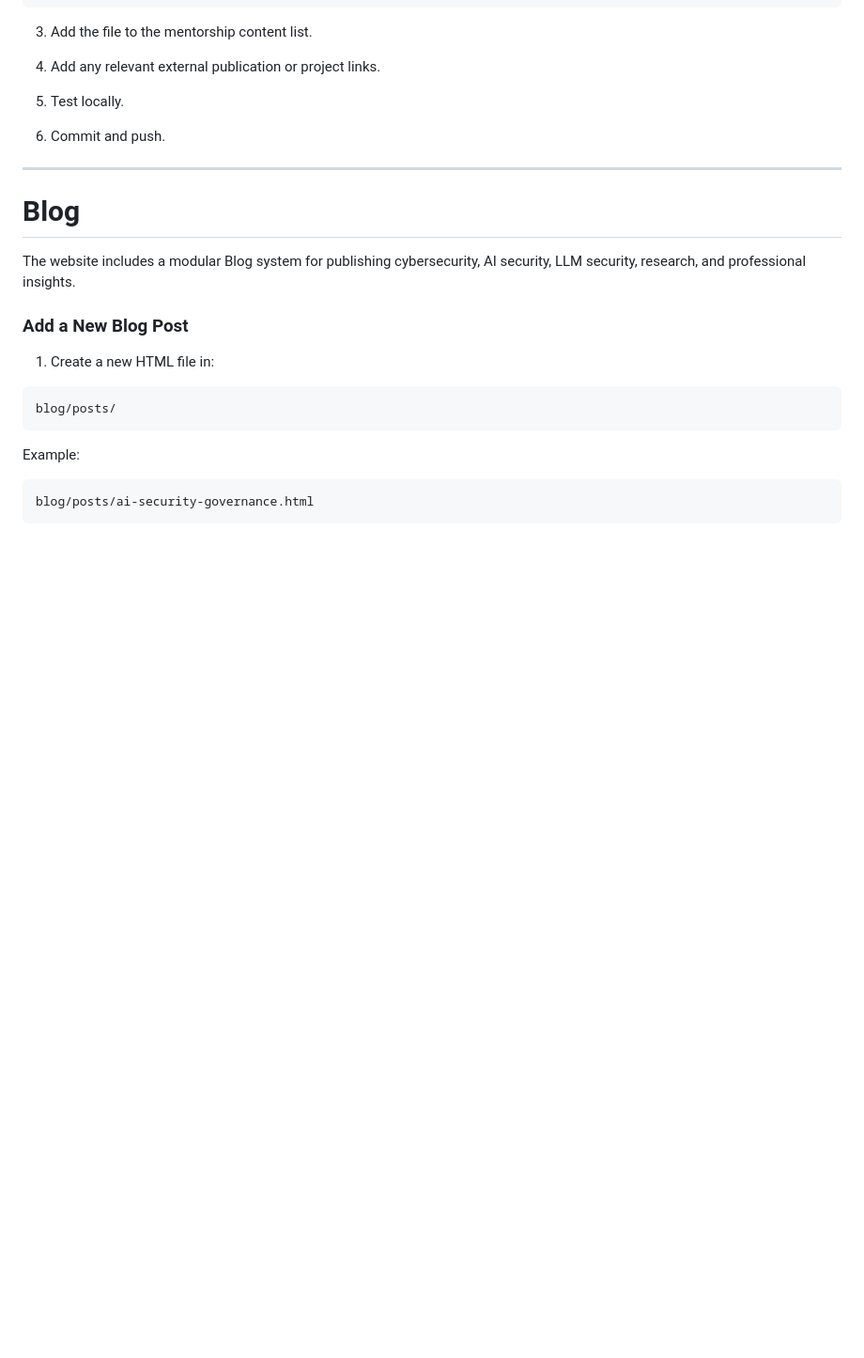
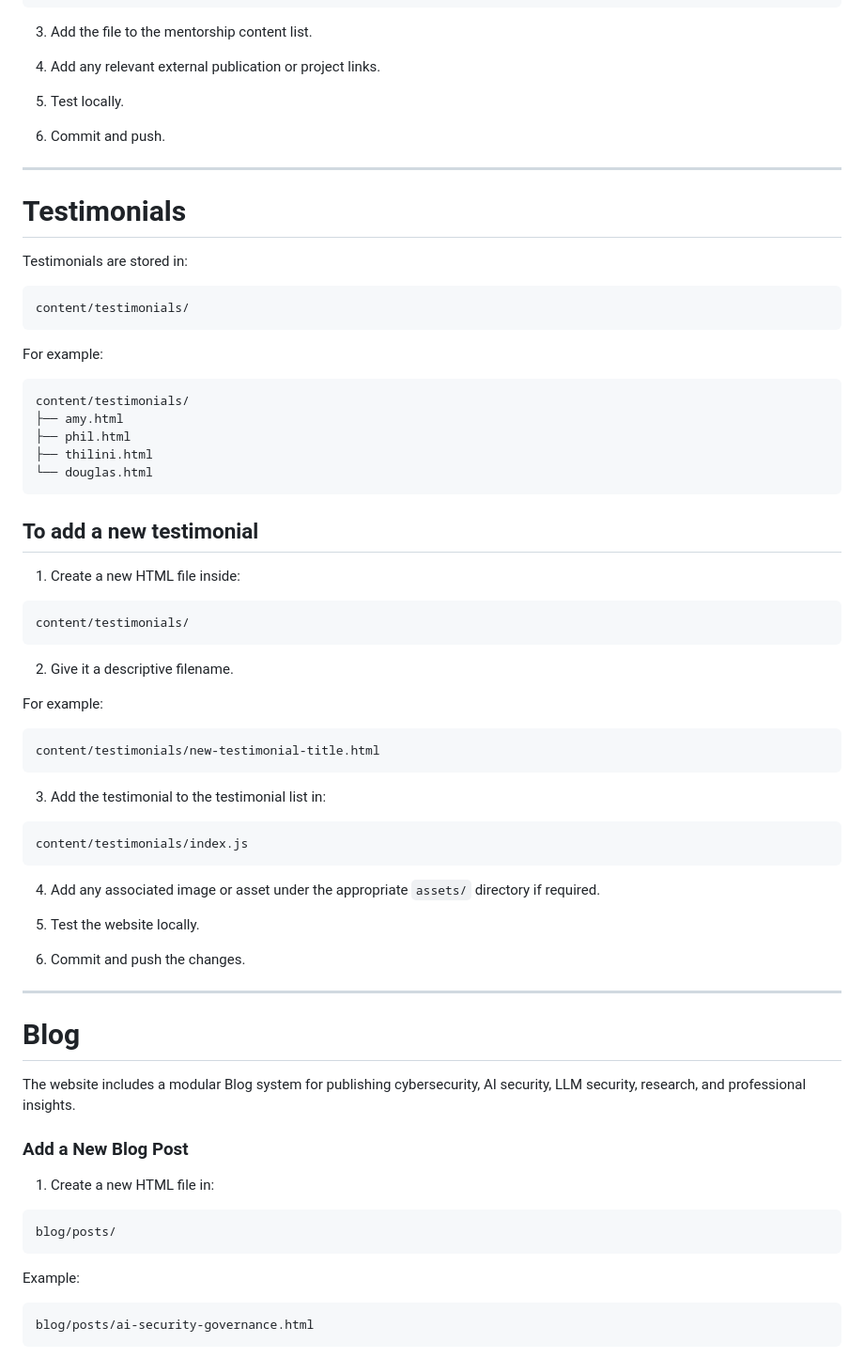
Before and after one commit to Micdejc/micdejc.github.io, a Markdown page: README.md, the part around one of its changes. Shown at 94% size. Rendered like a GitHub page; blank space fills up the shorter version.

````diff
--- a/README.md
+++ b/README.md
@@ -362,6 +368,54 @@ content/mentorship/student-name.html
 5. Test locally.
 
 6. Commit and push.
+
+---
+
+# Testimonials
+
+Testimonials are stored in:
+
+```text
+content/testimonials/
+```
+
+For example:
+
+```text
+content/testimonials/
+├── amy.html
+├── phil.html
+├── thilini.html
+└── douglas.html
+```
+
+## To add a new testimonial
+
+1. Create a new HTML file inside:
+
+```text
+content/testimonials/
+```
+
+2. Give it a descriptive filename.
+
+For example:
+
+```text
+content/testimonials/new-testimonial-title.html
+```
+
+3. Add the testimonial to the testimonial list in:
+
+```text
+content/testimonials/index.js
+```
+
+4. Add any associated image or asset under the appropriate `assets/` directory if required.
+
+5. Test the website locally.
+
+6. Commit and push the changes.
 
 ---
 
````
Also changed, not shown: other parts of README.md (+6 -0 lines).
